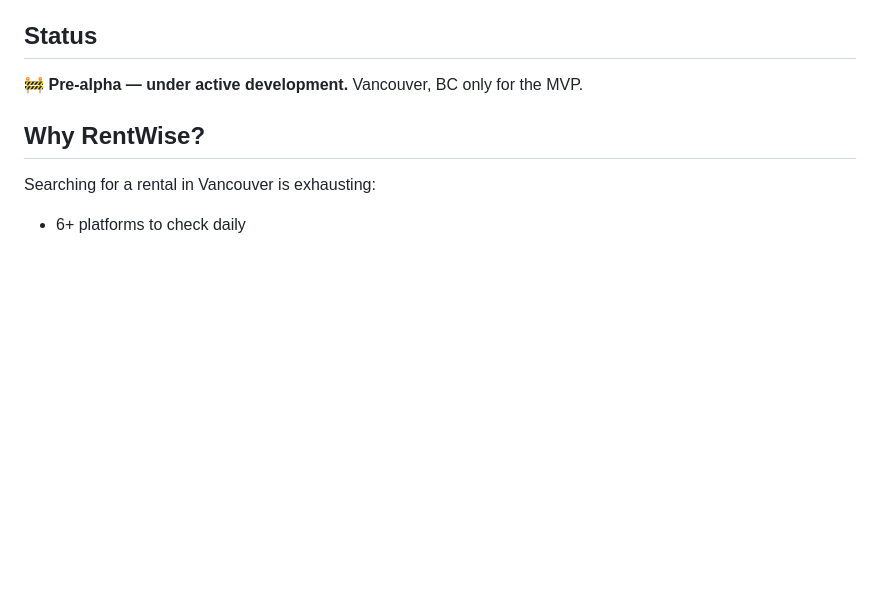
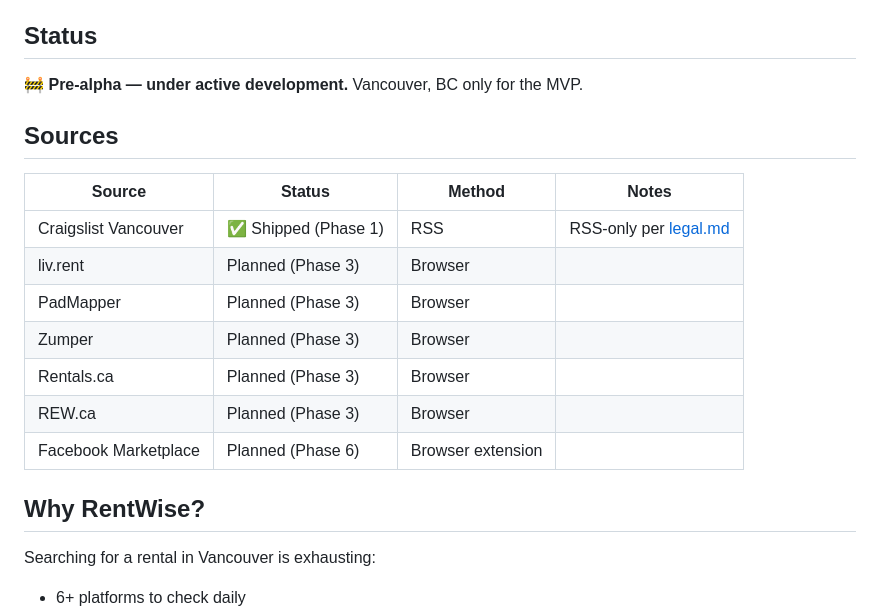
Before and after one commit to jfive-ai/rentwise, a Markdown page: README.md, the part around the change. Rendered like a GitHub page; blank space fills up the shorter version.

Commit message:
docs: update Craigslist source notes, README, roadmap for Phase 1 backend
Co-Authored-By: Claude Haiku 4.5 <noreply@anthropic.com>

```diff
--- a/README.md
+++ b/README.md
@@ -13,6 +13,18 @@
 ## Status
 
 🚧 **Pre-alpha — under active development.** Vancouver, BC only for the MVP.
+
+## Sources
+
+| Source | Status | Method | Notes |
+|---|---|---|---|
+| Craigslist Vancouver | ✅ Shipped (Phase 1) | RSS | RSS-only per [legal.md](docs/legal.md#craigslist) |
+| liv.rent | Planned (Phase 3) | Browser | |
+| PadMapper | Planned (Phase 3) | Browser | |
+| Zumper | Planned (Phase 3) | Browser | |
+| Rentals.ca | Planned (Phase 3) | Browser | |
+| REW.ca | Planned (Phase 3) | Browser | |
+| Facebook Marketplace | Planned (Phase 6) | Browser extension | |
 
 ## Why RentWise?
 
```
Also changed, not shown: docs/legal.md (+8 -0 lines), docs/roadmap.md (+5 -5 lines).
